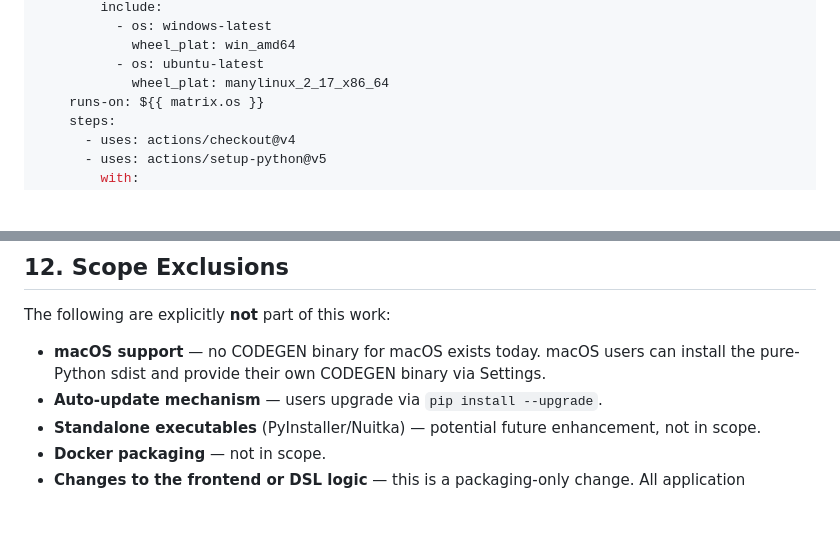
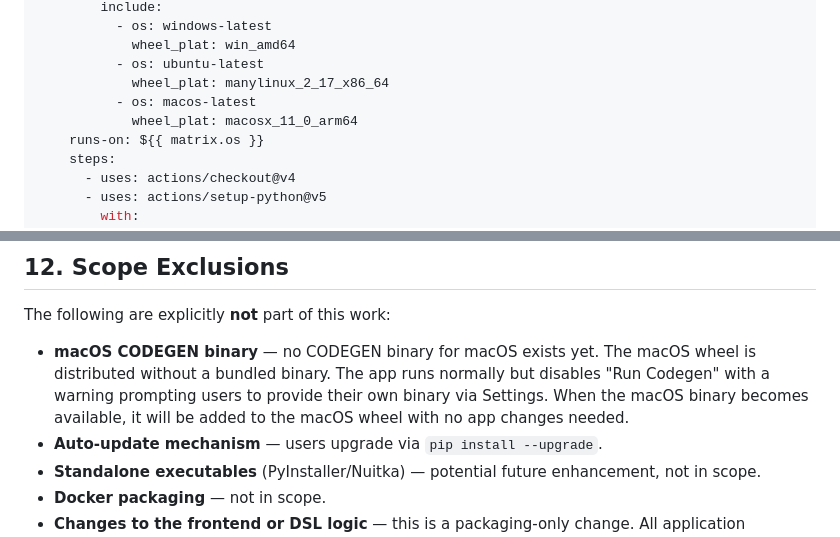
Before and after one commit to SPS-L/stepss-cg-studio, a Markdown page: docs/specs/2026-04-05-pypi-packaging-design.md, 2 parts joined by grey strips. Drawn GitHub-style; blank space fills up the shorter version.

```diff
--- a/docs/specs/2026-04-05-pypi-packaging-design.md
+++ b/docs/specs/2026-04-05-pypi-packaging-design.md
@@ -396,6 +401,8 @@ jobs:
             wheel_plat: win_amd64
           - os: ubuntu-latest
             wheel_plat: manylinux_2_17_x86_64
+          - os: macos-latest
+            wheel_plat: macosx_11_0_arm64
     runs-on: ${{ matrix.os }}
     steps:
       - uses: actions/checkout@v4
@@ -489,7 +496,7 @@ pause
 
 The following are explicitly **not** part of this work:
 
-- **macOS support** — no CODEGEN binary for macOS exists today. macOS users can install the pure-Python sdist and provide their own CODEGEN binary via Settings.
+- **macOS CODEGEN binary** — no CODEGEN binary for macOS exists yet. The macOS wheel is distributed without a bundled binary. The app runs normally but disables "Run Codegen" with a warning prompting users to provide their own binary via Settings. When the macOS binary becomes available, it will be added to the macOS wheel with no app changes needed.
 - **Auto-update mechanism** — users upgrade via `pip install --upgrade`.
 - **Standalone executables** (PyInstaller/Nuitka) — potential future enhancement, not in scope.
 - **Docker packaging** — not in scope.
```
Also changed, not shown: other parts of docs/specs/2026-04-05-pypi-packaging-design.md (+8 -3 lines).
